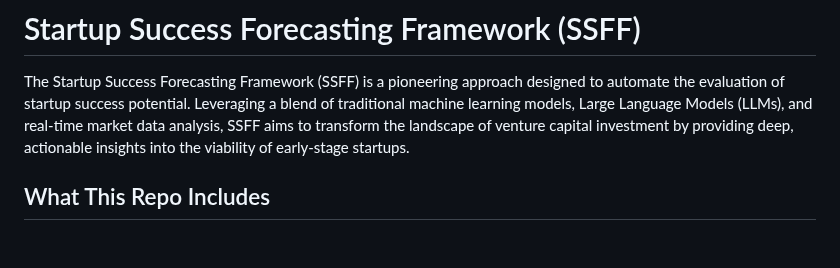
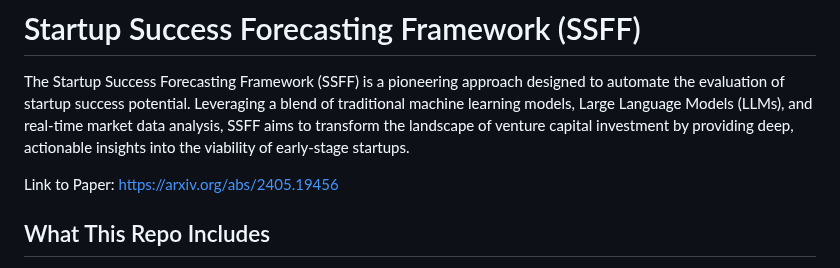
Before and after one commit to xisen-w/Startup-Success-Forecasting-Framework, a Markdown page: README.md, the part around one of its changes. Rendered like a GitHub page; blank space fills up the shorter version.

```diff
--- a/README.md
+++ b/README.md
@@ -1,6 +1,8 @@
 # Startup Success Forecasting Framework (SSFF)
 
 The Startup Success Forecasting Framework (SSFF) is a pioneering approach designed to automate the evaluation of startup success potential. Leveraging a blend of traditional machine learning models, Large Language Models (LLMs), and real-time market data analysis, SSFF aims to transform the landscape of venture capital investment by providing deep, actionable insights into the viability of early-stage startups.
+
+Link to Paper: https://arxiv.org/abs/2405.19456
 
 ## What This Repo Includes
 
```
Also changed, not shown: other parts of README.md (+1 -1 lines).
